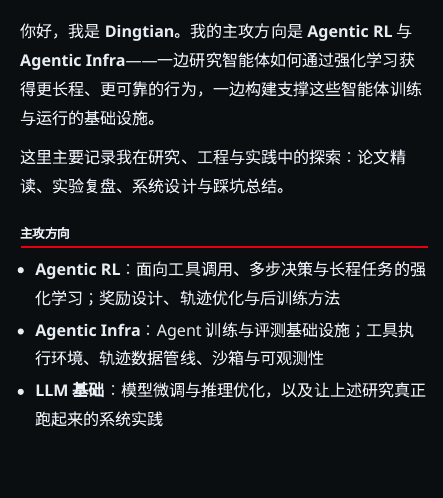
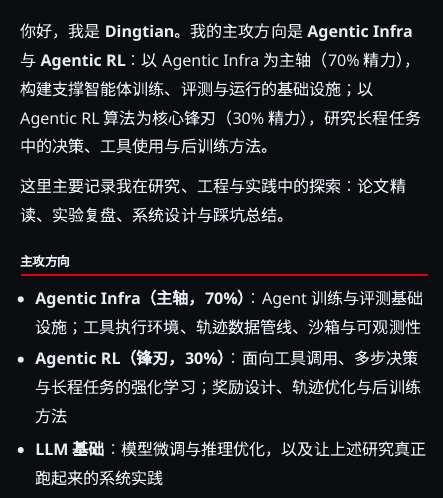
Before and after one commit to dingtian-feng/dingtian-feng.github.io, a Quarto document (about.qmd): the page in a window 1100 px wide, from 170 px down. Rendered offline with R 4.5, knitr and Pandoc in place of Quarto, with nearby package versions.

Commit message:
Set Agentic Infra as 70% focus and Agentic RL as 30% edge

```diff
--- a/about.qmd
+++ b/about.qmd
@@ -4,14 +4,14 @@ title: "关于我"
 
 ![](profile.jpg){.about-photo width="96"}
 
-你好，我是 **Dingtian**。我的主攻方向是 **Agentic RL** 与 **Agentic Infra**——一边研究智能体如何通过强化学习获得更长程、更可靠的行为，一边构建支撑这些智能体训练与运行的基础设施。
+你好，我是 **Dingtian**。我的主攻方向是 **Agentic Infra** 与 **Agentic RL**：以 Agentic Infra 为主轴（70% 精力），构建支撑智能体训练、评测与运行的基础设施；以 Agentic RL 算法为核心锋刃（30% 精力），研究长程任务中的决策、工具使用与后训练方法。
 
 这里主要记录我在研究、工程与实践中的探索：论文精读、实验复盘、系统设计与踩坑总结。
 
 ## 主攻方向
 
-- **Agentic RL**：面向工具调用、多步决策与长程任务的强化学习；奖励设计、轨迹优化与后训练方法
-- **Agentic Infra**：Agent 训练与评测基础设施；工具执行环境、轨迹数据管线、沙箱与可观测性
+- **Agentic Infra（主轴，70%）**：Agent 训练与评测基础设施；工具执行环境、轨迹数据管线、沙箱与可观测性
+- **Agentic RL（锋刃，30%）**：面向工具调用、多步决策与长程任务的强化学习；奖励设计、轨迹优化与后训练方法
 - **LLM 基础**：模型微调与推理优化，以及让上述研究真正跑起来的系统实践
 
 ## 常用技术栈
```
